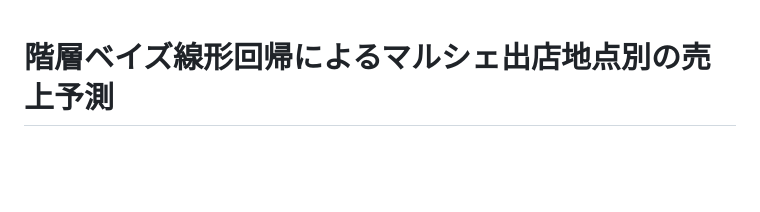
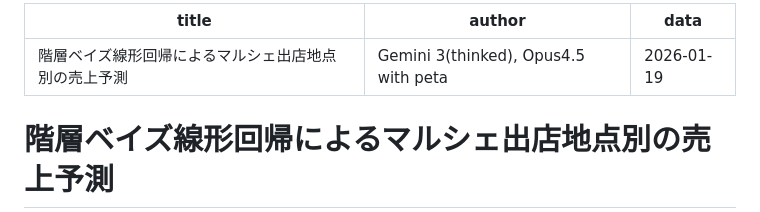
Before and after one commit to petalab-io/bayesian-iroha, a Markdown page: notebooks/03_Sales_forecast_by_market_location/README.md, the part around the change. Rendered like a GitHub page; blank space fills up the shorter version.

Commit message:
Enhance README with title, author, and date
Added metadata including title, author, and date to the README file.

```diff
--- a/notebooks/03_Sales_forecast_by_market_location/README.md
+++ b/notebooks/03_Sales_forecast_by_market_location/README.md
@@ -1,3 +1,9 @@
+---
+title: "階層ベイズ線形回帰によるマルシェ出店地点別の売上予測"
+author: "Gemini 3(thinked), Opus4.5 with peta"
+data: 2026-01-19
+---
+
 # 階層ベイズ線形回帰によるマルシェ出店地点別の売上予測
 
 ## 1. 背景とビジネス課題
```
